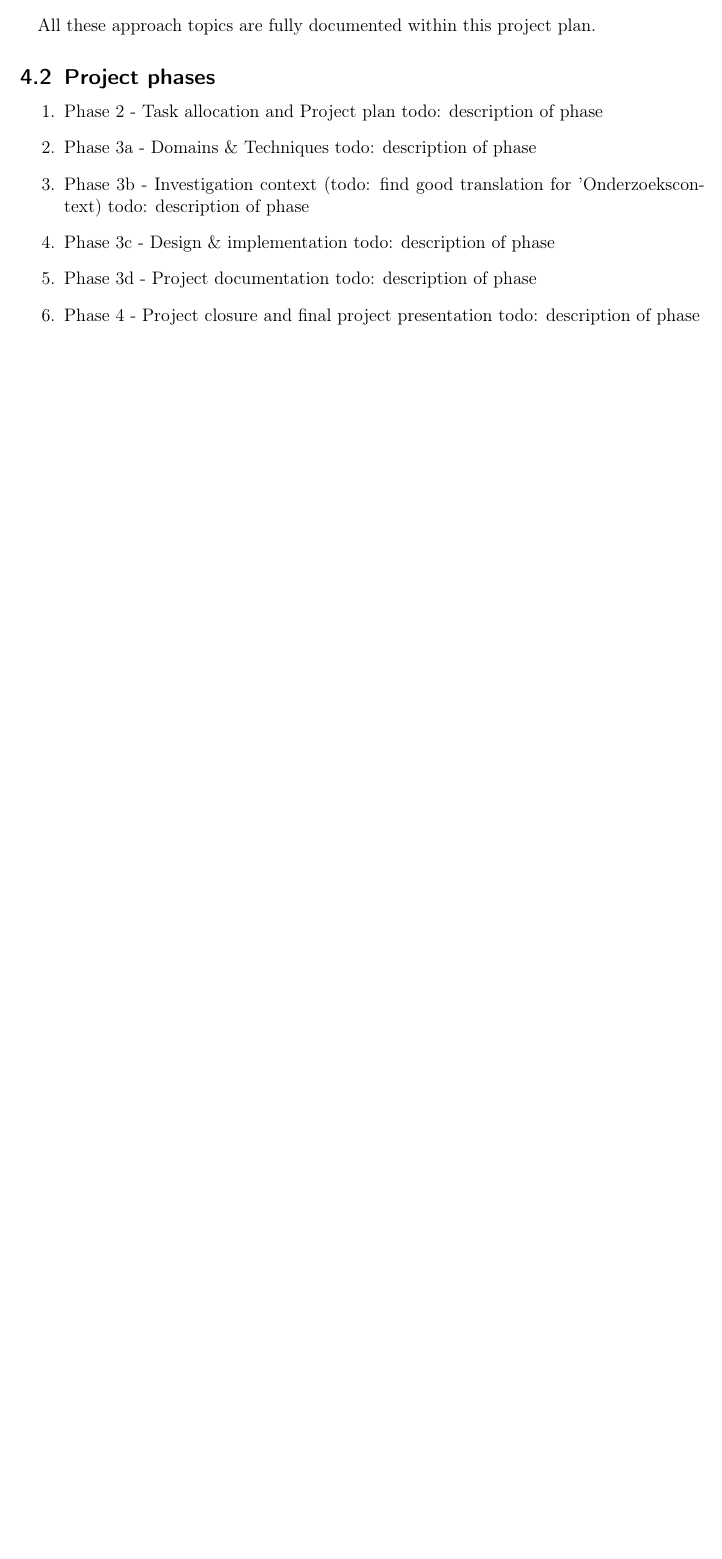
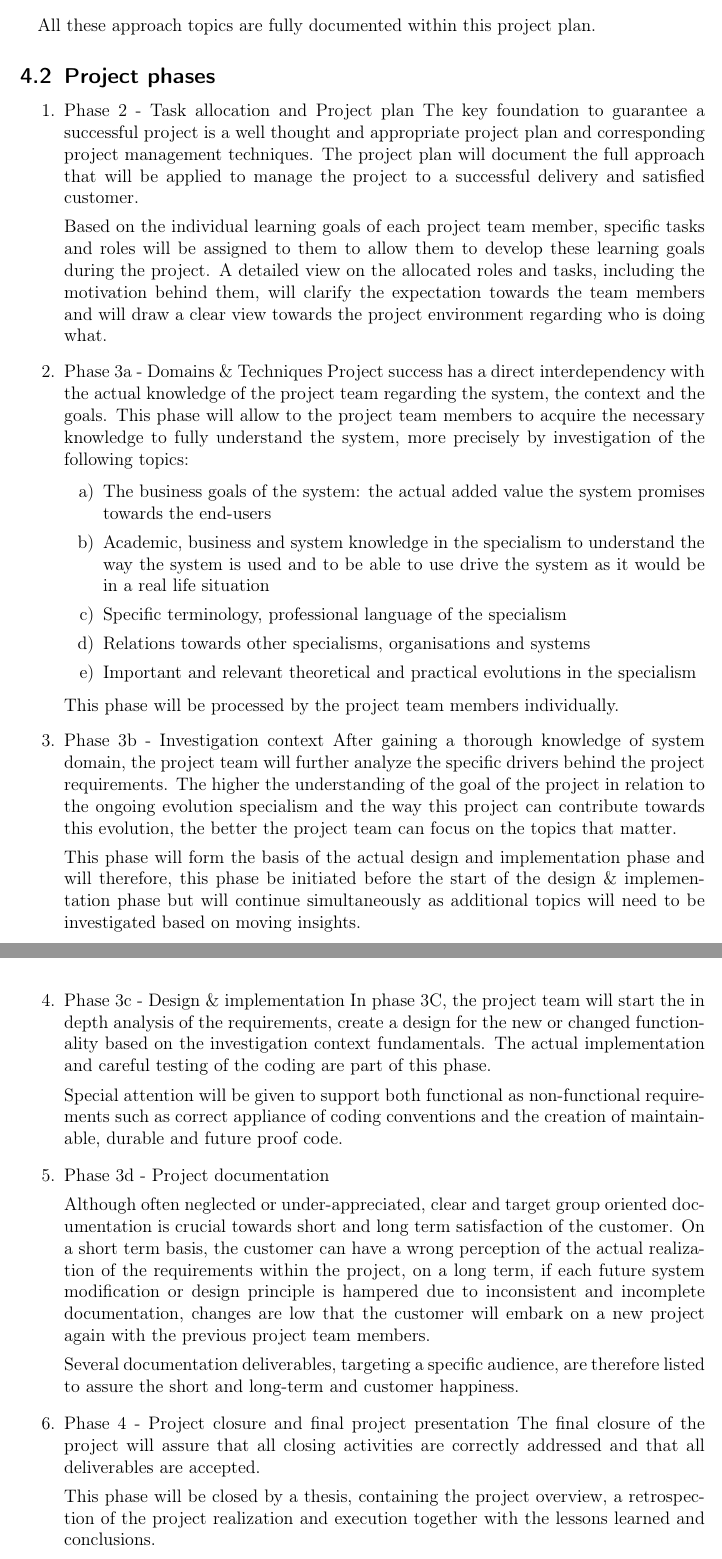
Before and after one commit to DanielSchiavini/ampersand-abi, a LaTeX document (Planning/Planning.tex, which reads Planning/Sections/Project-approach.tex): part of page 11 of 30 before the commit and two parts of pages 11 and 12 of 31 after it, the two joined at a grey line, cut so that both start at the same text, the shorter picture padded with empty space. Compiled offline with pdfLaTeX.

Commit message:
addition of project phase descriptions

```diff
--- a/Planning/Sections/Project-approach.tex
+++ b/Planning/Sections/Project-approach.tex
@@ -42,13 +42,44 @@ All these approach topics are fully documented within this project plan.
 
  \begin{enumerate}
 	\item Phase 2 - Task allocation and Project plan
-	todo: description of phase
+		The key foundation to guarantee a successful project is a well thought and appropriate project plan and corresponding project management techniques.
+		The project plan will document the full approach that will be applied to manage the project to a successful delivery and satisfied customer.
+
+		Based on the individual learning goals of each project team member, specific tasks and roles will be assigned to them to allow them to develop these learning goals during the project.
+		A detailed view on the allocated roles and tasks, including the motivation behind them, will clarify the expectation towards the team members and will draw a clear view towards the project environment regarding who is doing what.
 	\item Phase 3a - Domains \& Techniques
-	todo: description of phase
- 	\item Phase 3b - Investigation context (todo: find good translation for 'Onderzoekscontext)
-	todo: description of phase
+		Project success has a direct interdependency with the actual knowledge of the project team regarding the system, the context and the goals.
+		This phase will allow to the project team members to acquire the necessary knowledge to fully understand  the system, more precisely by investigation of the following topics:
+
+ 		\begin{enumerate}
+			\item The business goals of the system: the actual added value the system promises towards the end-users
+			\item Academic, business and system knowledge in the specialism to understand the way the system is used and to be able to use drive the system as it would be in a real life situation
+			\item Specific terminology, professional language of the specialism
+			\item Relations towards other specialisms, organisations and systems
+			\item Important and relevant theoretical and practical evolutions in the specialism
+		\end {enumerate}
+
+		This phase will be processed by the project team members individually.
+ 	\item Phase 3b - Investigation context
+		After gaining a thorough knowledge of system domain, the project team will further analyze the specific drivers behind the project requirements.
+		The higher the understanding of the goal of the project in relation to the ongoing evolution specialism and the way this project can contribute towards this evolution, the better the project team can focus on the topics that matter.
+
+		This phase will form the basis of the actual design and implementation phase and will therefore, this phase be initiated before the start of the design \& implementation phase but will continue simultaneously as additional  topics will need to be investigated based on moving insights.
+
  	\item Phase 3c - Design \& implementation
-	todo: description of phase
+	In phase 3C, the project team will start the in depth analysis of the requirements, create a design for the new or changed functionality based on the investigation context fundamentals.
+	The actual implementation and careful testing of the coding are part of this phase.
+
+	Special attention will be given to support both functional as non-functional requirements such as correct appliance of coding conventions and the creation of maintainable, durable and future proof code.
+
  	\item Phase 3d - Project documentation
-	todo: description of phase
-	\item Phase 4 - Project closure and final project presentation	todo: description of phase
+
+	Although often neglected or under-appreciated, clear and target group oriented documentation is crucial towards short and long term satisfaction of the customer.
+	On a short term basis, the customer can have a wrong perception of the actual realization of the requirements within the project, on a long term, if each future system modification or design principle is hampered due to inconsistent and incomplete documentation, changes are low that the customer will embark on a new project again with the previous project team members.
+
+	Several documentation deliverables, targeting a specific audience, are therefore listed to assure the short and long-term and customer happiness.
+
+	\item Phase 4 - Project closure and final project presentation
+	The final closure of the project will assure that all closing activities are correctly addressed and that all deliverables are accepted.
+
+	This phase will be closed by a thesis, containing the project overview, a retrospection of the project realization and execution together with the lessons learned and conclusions.
```
Also changed, not shown: Planning/Sections/Project-approach.tex (6 more changed lines).
